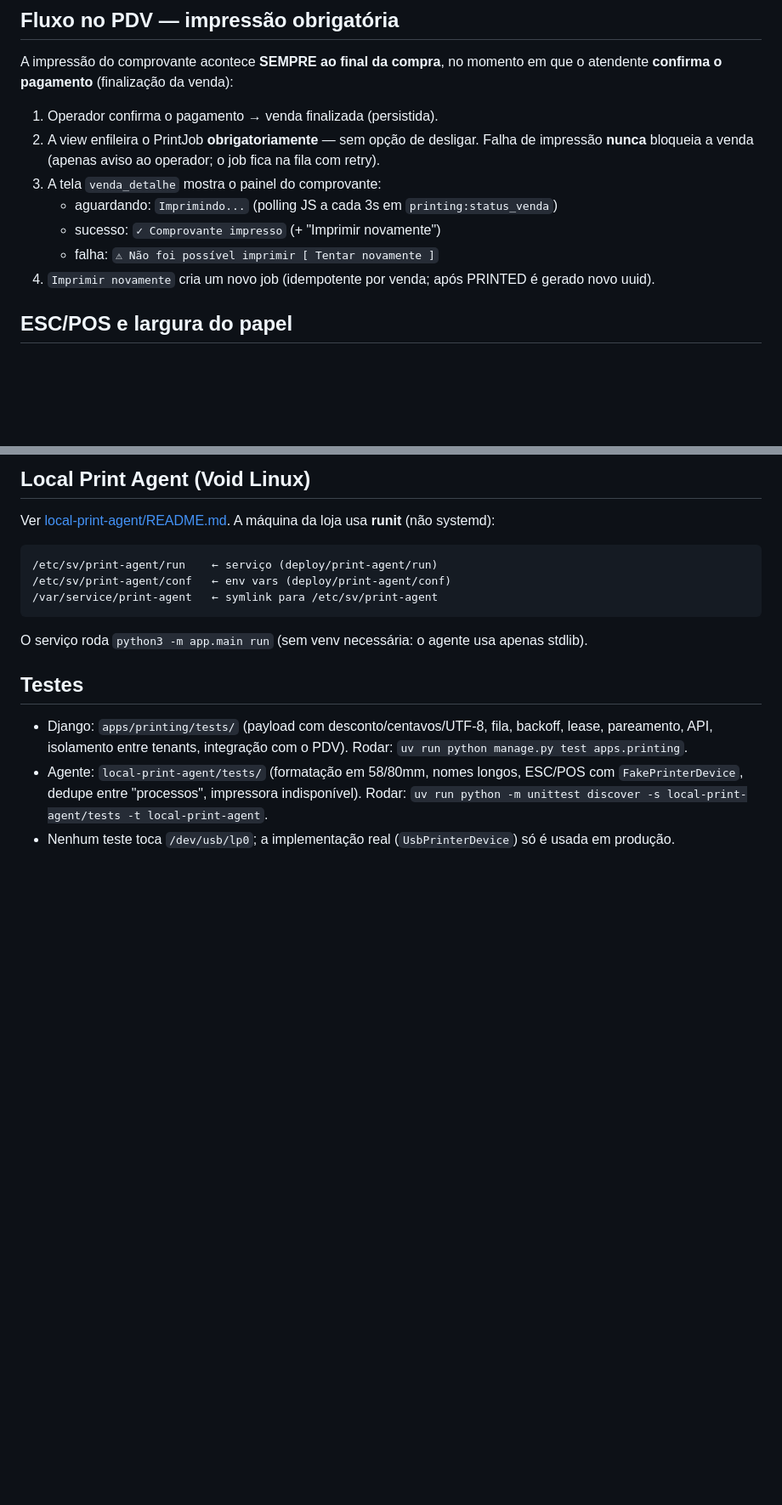
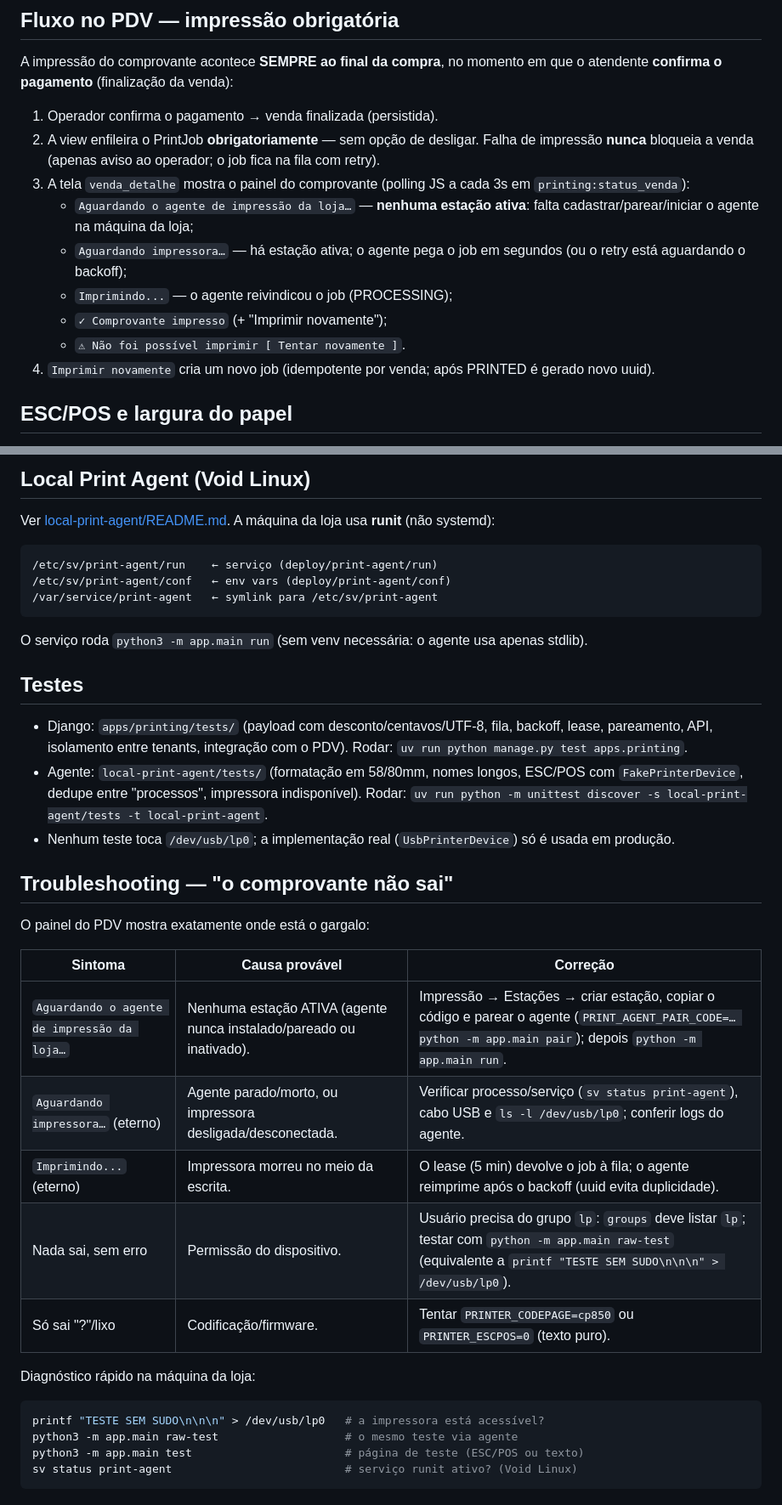
Before and after one commit to wendrxw/pdv, a Markdown page: docs/print.md, 2 parts joined by grey strips. Shown at 85% size. Drawn GitHub-style; blank space fills up the shorter version.

Commit message:
docs(printing): add troubleshooting guide for missing receipts

````diff
--- a/docs/print.md
+++ b/docs/print.md
@@ -127,11 +127,15 @@ venda):
 2. A view enfileira o PrintJob **obrigatoriamente** — sem opção de
    desligar. Falha de impressão **nunca** bloqueia a venda (apenas aviso
    ao operador; o job fica na fila com retry).
-3. A tela `venda_detalhe` mostra o painel do comprovante:
-   - aguardando: `Imprimindo...` (polling JS a cada 3s em
-     `printing:status_venda`)
-   - sucesso: `✓ Comprovante impresso` (+ "Imprimir novamente")
-   - falha: `⚠ Não foi possível imprimir [ Tentar novamente ]`
+3. A tela `venda_detalhe` mostra o painel do comprovante (polling JS a
+   cada 3s em `printing:status_venda`):
+   - `Aguardando o agente de impressão da loja…` — **nenhuma estação
+     ativa**: falta cadastrar/parear/iniciar o agente na máquina da loja;
+   - `Aguardando impressora…` — há estação ativa; o agente pega o job em
+     segundos (ou o retry está aguardando o backoff);
+   - `Imprimindo...` — o agente reivindicou o job (PROCESSING);
+   - `✓ Comprovante impresso` (+ "Imprimir novamente");
+   - `⚠ Não foi possível imprimir [ Tentar novamente ]`.
 4. `Imprimir novamente` cria um novo job (idempotente por venda;
    após PRINTED é gerado novo uuid).
 
@@ -212,3 +216,24 @@ usa apenas stdlib).
   `uv run python -m unittest discover -s local-print-agent/tests -t local-print-agent`.
 - Nenhum teste toca `/dev/usb/lp0`; a implementação real
   (`UsbPrinterDevice`) só é usada em produção.
+
+## Troubleshooting — "o comprovante não sai"
+
+O painel do PDV mostra exatamente onde está o gargalo:
+
+| Sintoma | Causa provável | Correção |
+| --- | --- | --- |
+| `Aguardando o agente de impressão da loja…` | Nenhuma estação ATIVA (agente nunca instalado/pareado ou inativado). | Impressão → Estações → criar estação, copiar o código e parear o agente (`PRINT_AGENT_PAIR_CODE=… python -m app.main pair`); depois `python -m app.main run`. |
+| `Aguardando impressora…` (eterno) | Agente parado/morto, ou impressora desligada/desconectada. | Verificar processo/serviço (`sv status print-agent`), cabo USB e `ls -l /dev/usb/lp0`; conferir logs do agente. |
+| `Imprimindo...` (eterno) | Impressora morreu no meio da escrita. | O lease (5 min) devolve o job à fila; o agente reimprime após o backoff (uuid evita duplicidade). |
+| Nada sai, sem erro | Permissão do dispositivo. | Usuário precisa do grupo `lp`: `groups` deve listar `lp`; testar com `python -m app.main raw-test` (equivalente a `printf "TESTE SEM SUDO\n\n\n" > /dev/usb/lp0`). |
+| Só sai "?"/lixo | Codificação/firmware. | Tentar `PRINTER_CODEPAGE=cp850` ou `PRINTER_ESCPOS=0` (texto puro). |
+
+Diagnóstico rápido na máquina da loja:
+
+```bash
+printf "TESTE SEM SUDO\n\n\n" > /dev/usb/lp0   # a impressora está acessível?
+python3 -m app.main raw-test                   # o mesmo teste via agente
+python3 -m app.main test                       # página de teste (ESC/POS ou texto)
+sv status print-agent                          # serviço runit ativo? (Void Linux)
+```
````
